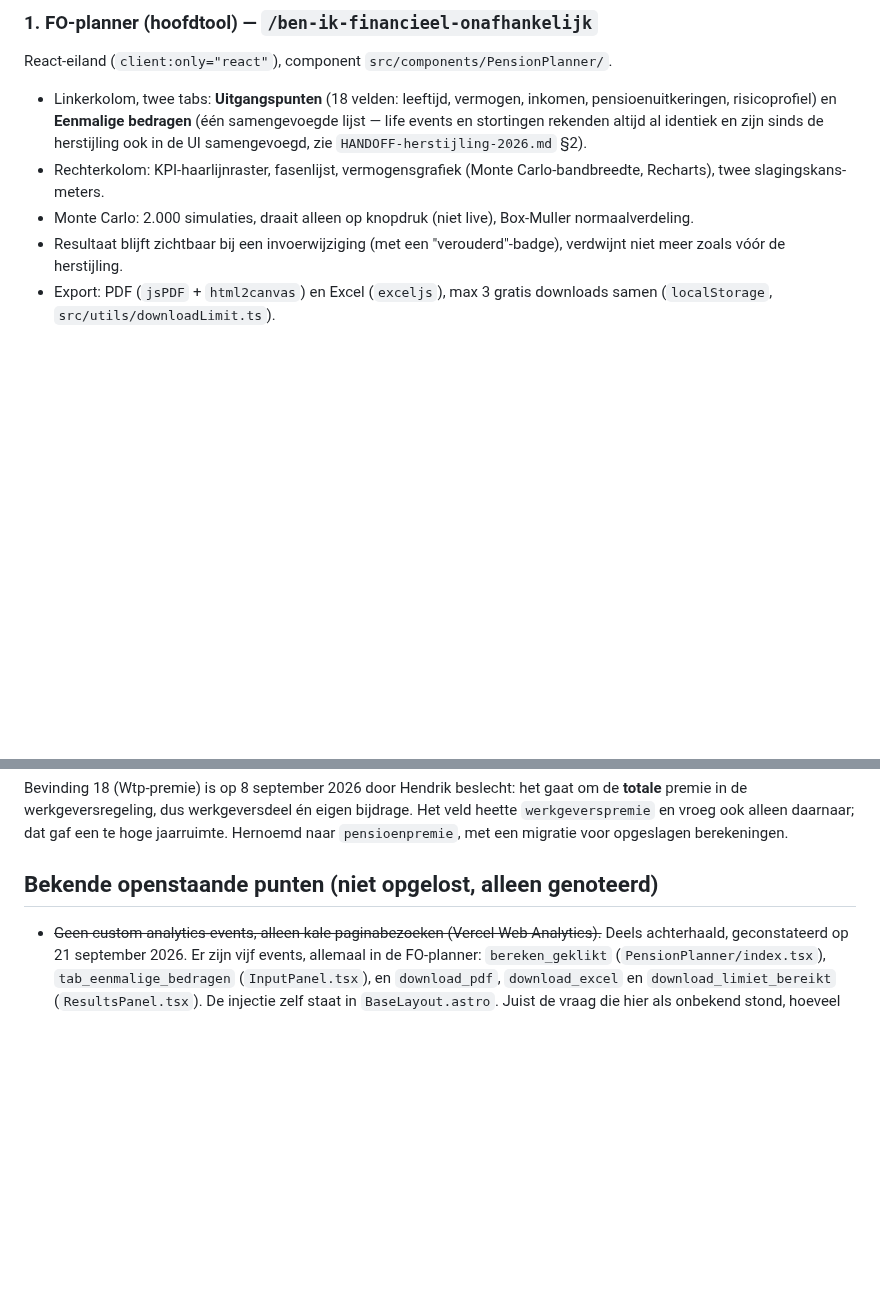
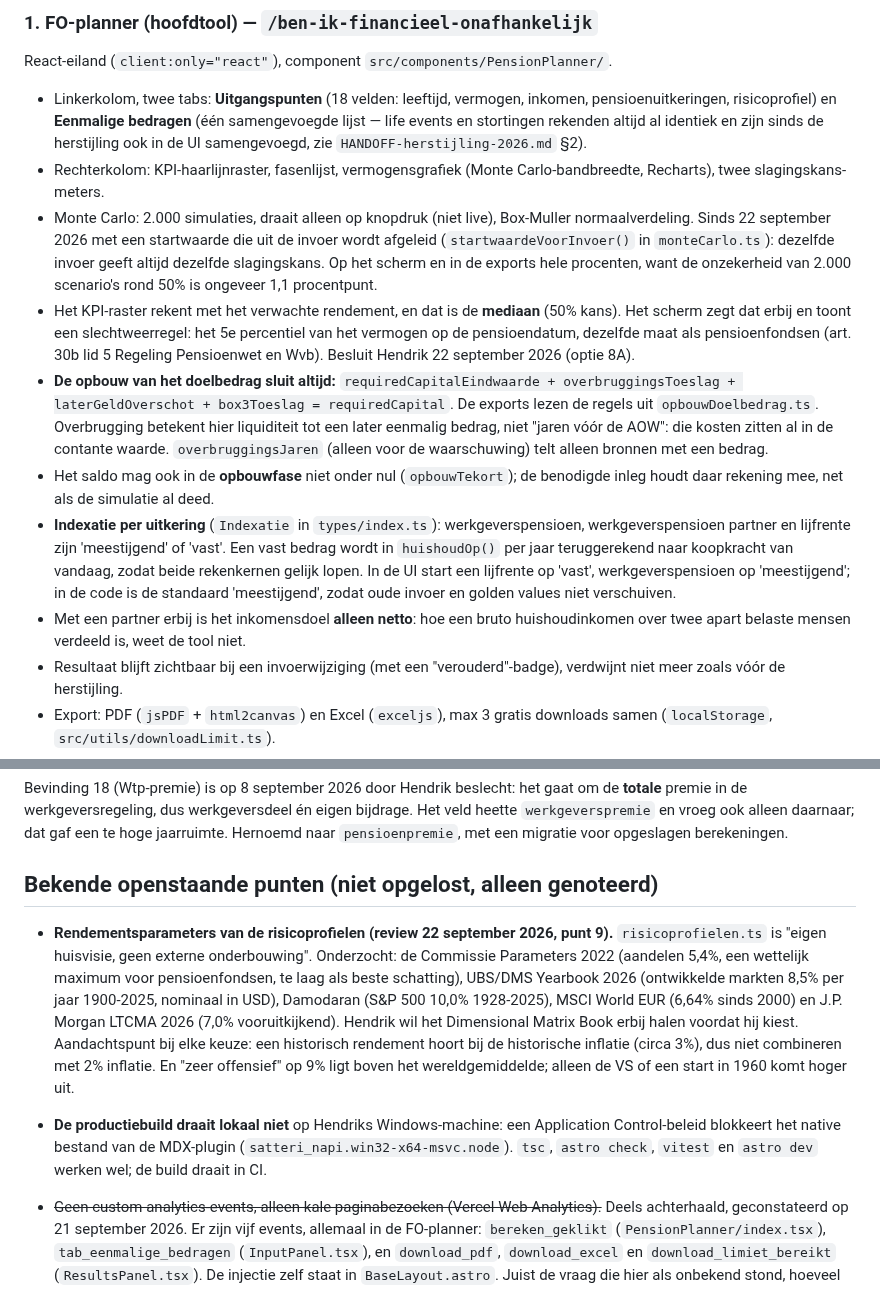
Before and after one commit to hendrik-titolab/financieel-onafhankelijk, a Markdown page: CLAUDE.md, 2 parts joined by grey strips. Drawn GitHub-style; blank space fills up the shorter version.

Commit message:
CLAUDE.md: FO-planner na review 22 september 2026, punt 9 open
Co-Authored-By: Claude Opus 5.5 <noreply@anthropic.com>

```diff
--- a/CLAUDE.md
+++ b/CLAUDE.md
@@ -73,7 +73,30 @@ React-eiland (`client:only="react"`), component `src/components/PensionPlanner/`
 - Rechterkolom: KPI-haarlijnraster, fasenlijst, vermogensgrafiek (Monte Carlo-bandbreedte,
   Recharts), twee slagingskans-meters.
 - Monte Carlo: 2.000 simulaties, draait alleen op knopdruk (niet live), Box-Muller
-  normaalverdeling.
+  normaalverdeling. Sinds 22 september 2026 met een startwaarde die uit de invoer wordt
+  afgeleid (`startwaardeVoorInvoer()` in `monteCarlo.ts`): dezelfde invoer geeft altijd
+  dezelfde slagingskans. Op het scherm en in de exports hele procenten, want de
+  onzekerheid van 2.000 scenario's rond 50% is ongeveer 1,1 procentpunt.
+- Het KPI-raster rekent met het verwachte rendement, en dat is de **mediaan** (50% kans).
+  Het scherm zegt dat erbij en toont een slechtweerregel: het 5e percentiel van het
+  vermogen op de pensioendatum, dezelfde maat als pensioenfondsen (art. 30b lid 5
+  Regeling Pensioenwet en Wvb). Besluit Hendrik 22 september 2026 (optie 8A).
+- **De opbouw van het doelbedrag sluit altijd:** `requiredCapitalEindwaarde +
+  overbruggingsToeslag + laterGeldOverschot + box3Toeslag = requiredCapital`. De exports
+  lezen de regels uit `opbouwDoelbedrag.ts`. Overbrugging betekent hier liquiditeit tot
+  een later eenmalig bedrag, niet "jaren vóór de AOW": die kosten zitten al in de
+  contante waarde. `overbruggingsJaren` (alleen voor de waarschuwing) telt alleen
+  bronnen met een bedrag.
+- Het saldo mag ook in de **opbouwfase** niet onder nul (`opbouwTekort`); de benodigde
+  inleg houdt daar rekening mee, net als de simulatie al deed.
+- **Indexatie per uitkering** (`Indexatie` in `types/index.ts`): werkgeverspensioen,
+  werkgeverspensioen partner en lijfrente zijn 'meestijgend' of 'vast'. Een vast bedrag
+  wordt in `huishoudOp()` per jaar teruggerekend naar koopkracht van vandaag, zodat
+  beide rekenkernen gelijk lopen. In de UI start een lijfrente op 'vast',
+  werkgeverspensioen op 'meestijgend'; in de code is de standaard 'meestijgend', zodat
+  oude invoer en golden values niet verschuiven.
+- Met een partner erbij is het inkomensdoel **alleen netto**: hoe een bruto
+  huishoudinkomen over twee apart belaste mensen verdeeld is, weet de tool niet.
 - Resultaat blijft zichtbaar bij een invoerwijziging (met een "verouderd"-badge), verdwijnt niet
   meer zoals vóór de herstijling.
 - Export: PDF (`jsPDF` + `html2canvas`) en Excel (`exceljs`), max 3 gratis downloads samen
@@ -363,6 +386,20 @@ premie in de werkgeversregeling, dus werkgeversdeel én eigen bijdrage. Het veld
 
 ## Bekende openstaande punten (niet opgelost, alleen genoteerd)
 
+- **Rendementsparameters van de risicoprofielen (review 22 september 2026, punt 9).**
+  `risicoprofielen.ts` is "eigen huisvisie, geen externe onderbouwing". Onderzocht: de
+  Commissie Parameters 2022 (aandelen 5,4%, een wettelijk maximum voor pensioenfondsen,
+  te laag als beste schatting), UBS/DMS Yearbook 2026 (ontwikkelde markten 8,5% per jaar
+  1900-2025, nominaal in USD), Damodaran (S&P 500 10,0% 1928-2025), MSCI World EUR
+  (6,64% sinds 2000) en J.P. Morgan LTCMA 2026 (7,0% vooruitkijkend). Hendrik wil het
+  Dimensional Matrix Book erbij halen voordat hij kiest. Aandachtspunt bij elke keuze:
+  een historisch rendement hoort bij de historische inflatie (circa 3%), dus niet
+  combineren met 2% inflatie. En "zeer offensief" op 9% ligt boven het
+  wereldgemiddelde; alleen de VS of een start in 1960 komt hoger uit.
+- **De productiebuild draait lokaal niet** op Hendriks Windows-machine: een Application
+  Control-beleid blokkeert het native bestand van de MDX-plugin (`satteri_napi.win32-x64-msvc.node`).
+  `tsc`, `astro check`, `vitest` en `astro dev` werken wel; de build draait in CI.
+
 - ~~Geen custom analytics-events, alleen kale paginabezoeken (Vercel Web Analytics).~~ Deels
   achterhaald, geconstateerd op 21 september 2026. Er zijn vijf events, allemaal in de
   FO-planner: `bereken_geklikt` (`PensionPlanner/index.tsx`), `tab_eenmalige_bedragen`
```
